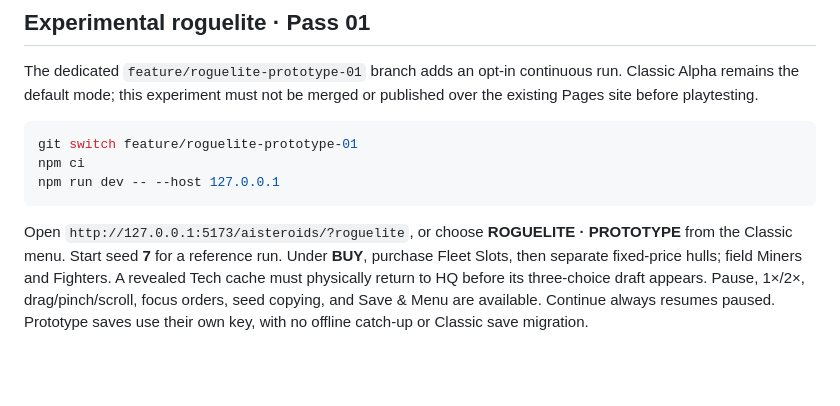
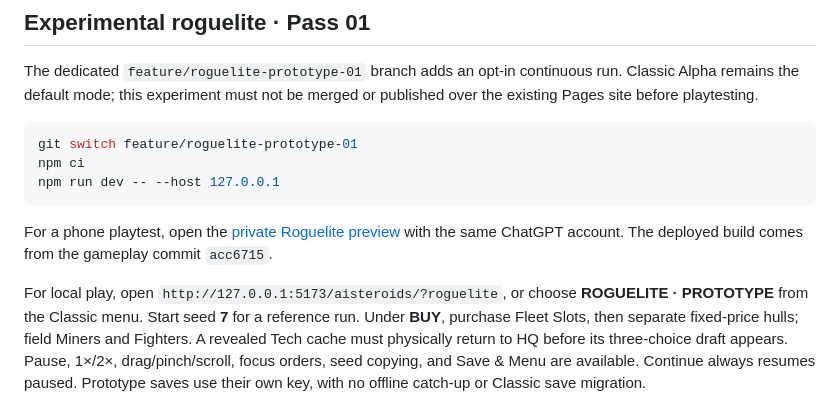
Before and after one commit to Djulz/aisteroids, a Markdown page: README.md, the part around the change. GitHub-like rendering; blank space fills up the shorter version.

Commit message:
Document private phone playtest preview

````diff
--- a/README.md
+++ b/README.md
@@ -10,7 +10,9 @@ npm ci
 npm run dev -- --host 127.0.0.1
 ```
 
-Open `http://127.0.0.1:5173/aisteroids/?roguelite`, or choose **ROGUELITE · PROTOTYPE**
+For a phone playtest, open the [private Roguelite preview](https://aisteroids-roguelite-pass01-2026.etteventuppsala.chatgpt.site/?roguelite) with the same ChatGPT account. The deployed build comes from the gameplay commit `acc6715`.
+
+For local play, open `http://127.0.0.1:5173/aisteroids/?roguelite`, or choose **ROGUELITE · PROTOTYPE**
 from the Classic menu. Start seed **7** for a reference run. Under **BUY**, purchase
 Fleet Slots, then separate fixed-price hulls; field Miners and Fighters. A revealed
 Tech cache must physically return to HQ before its three-choice draft appears.
````
Also changed, not shown: docs/roguelite-pass01.md (+1 -1 lines).
